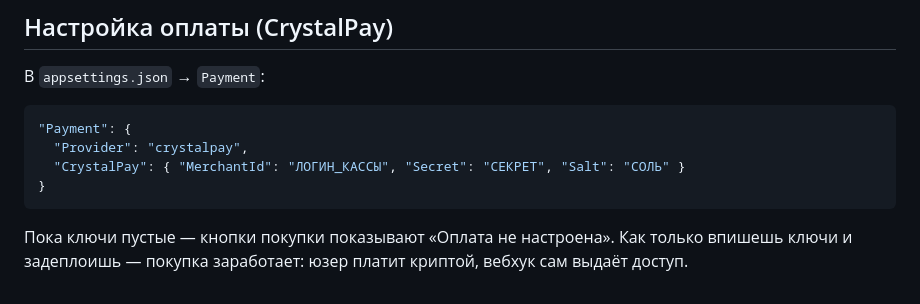
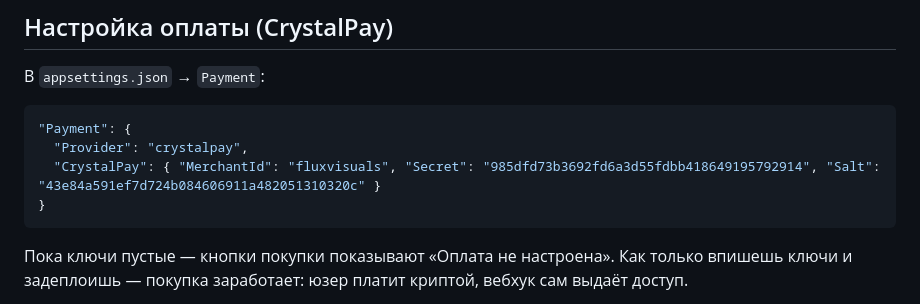
Before and after one commit to sours3s/fluxvisuals-server, a Markdown page: README.md, the part around the change. GitHub-like rendering.

Commit message:
Configure CrystalPay integration

````diff
--- a/README.md
+++ b/README.md
@@ -26,7 +26,7 @@
 ```json
 "Payment": {
   "Provider": "crystalpay",
-  "CrystalPay": { "MerchantId": "ЛОГИН_КАССЫ", "Secret": "СЕКРЕТ", "Salt": "СОЛЬ" }
+  "CrystalPay": { "MerchantId": "fluxvisuals", "Secret": "985dfd73b3692fd6a3d55fdbb418649195792914", "Salt": "43e84a591ef7d724b084606911a482051310320c" }
 }
 ```
 Пока ключи пустые — кнопки покупки показывают «Оплата не настроена». Как только впишешь ключи и задеплоишь — покупка заработает: юзер платит криптой, вебхук сам выдаёт доступ.
````
